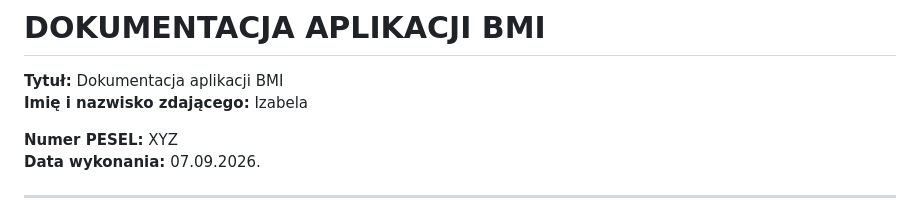
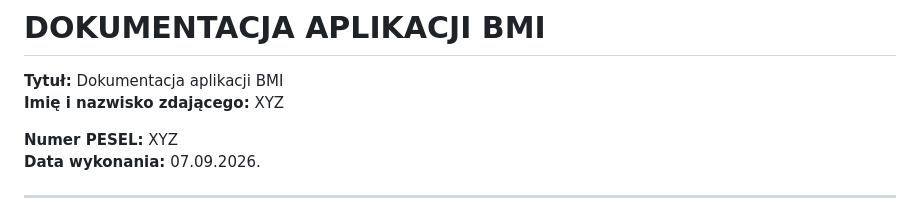
Before and after one commit to ItsIzabela/calculator-bmi, a Markdown page: README.md, the part around the change. Rendered like a GitHub page.

Commit message:
Update name in README.md

```diff
--- a/README.md
+++ b/README.md
@@ -1,7 +1,7 @@
 # DOKUMENTACJA APLIKACJI BMI
 
 **Tytuł:** Dokumentacja aplikacji BMI
-**Imię i nazwisko zdającego:** Izabela
+**Imię i nazwisko zdającego:** XYZ
 
 **Numer PESEL:** XYZ
 **Data wykonania:** 07.09.2026.
```
